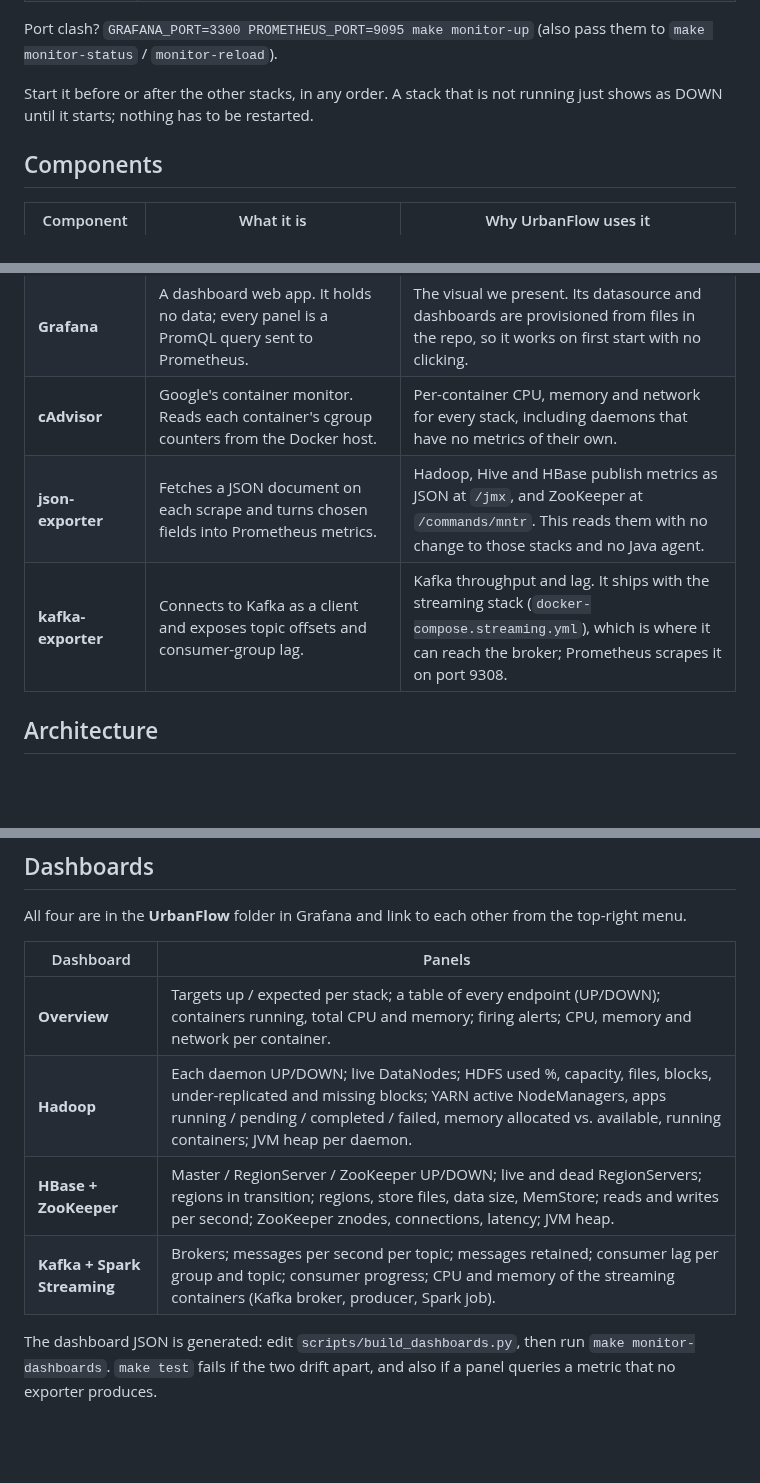
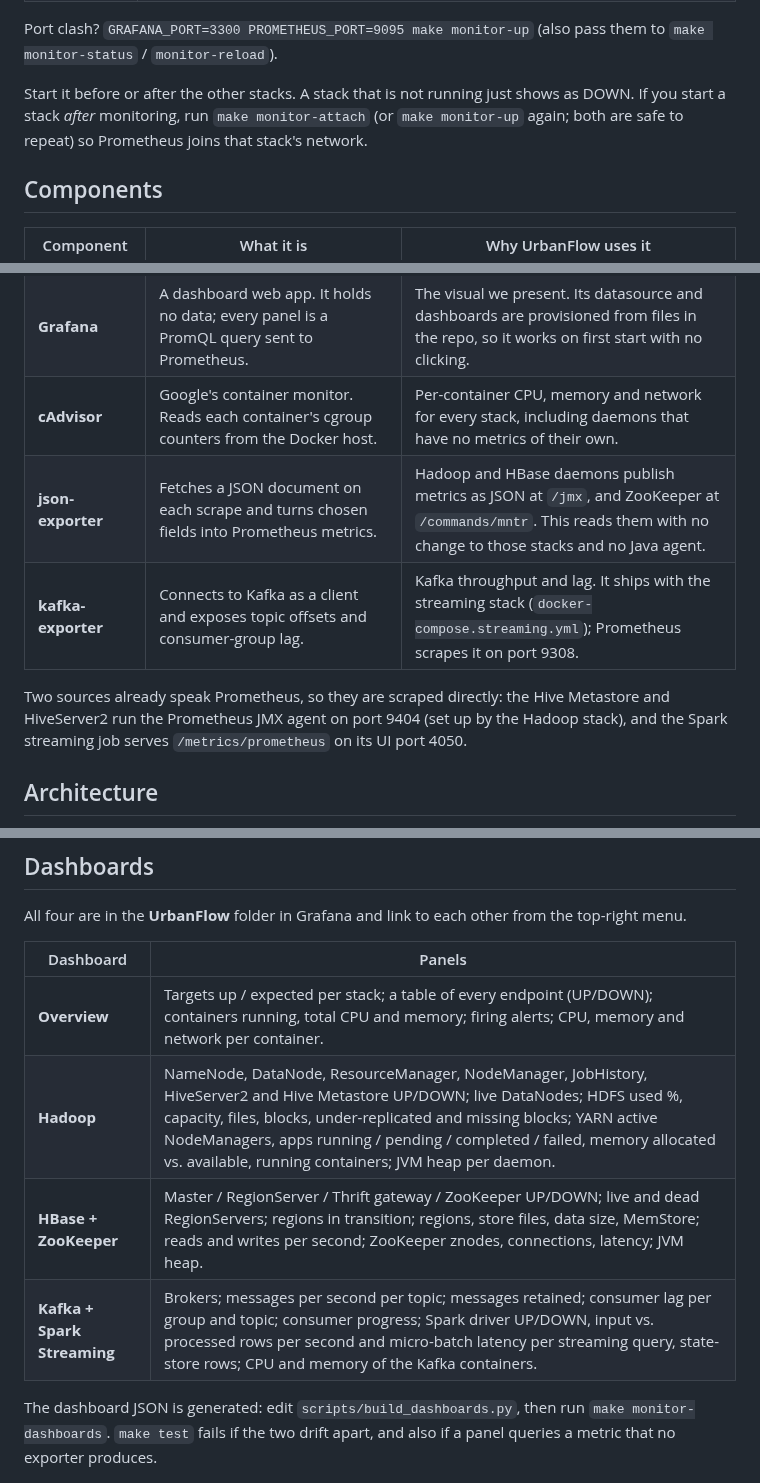
Before and after one commit to Denimworld12/Urbanflow-BigData-ML, a Markdown page: docs/hadoop/monitoring.md, 3 parts joined by grey strips. Rendered like a GitHub page; blank space fills up the shorter version.

```diff
--- a/docs/hadoop/monitoring.md
+++ b/docs/hadoop/monitoring.md
@@ -26,8 +26,10 @@ make monitor-down      # stop it (data volumes are kept)
 Port clash? `GRAFANA_PORT=3300 PROMETHEUS_PORT=9095 make monitor-up`
 (also pass them to `make monitor-status` / `monitor-reload`).
 
-Start it before or after the other stacks, in any order. A stack that is not
-running just shows as DOWN until it starts; nothing has to be restarted.
+Start it before or after the other stacks. A stack that is not running just
+shows as DOWN. If you start a stack *after* monitoring, run `make
+monitor-attach` (or `make monitor-up` again; both are safe to repeat) so
+Prometheus joins that stack's network.
 
 ## Components
 
@@ -36,8 +38,13 @@ running just shows as DOWN until it starts; nothing has to be restarted.
 | **Prometheus** | A time-series database that *pulls* ("scrapes") metrics over HTTP from every target every 15 s, stores them, and answers queries in PromQL. Also evaluates alert rules. | One store for the health numbers of every stack, with history, so we can show what happened during a job, not just "now". |
 | **Grafana** | A dashboard web app. It holds no data; every panel is a PromQL query sent to Prometheus. | The visual we present. Its datasource and dashboards are provisioned from files in the repo, so it works on first start with no clicking. |
 | **cAdvisor** | Google's container monitor. Reads each container's cgroup counters from the Docker host. | Per-container CPU, memory and network for every stack, including daemons that have no metrics of their own. |
-| **json-exporter** | Fetches a JSON document on each scrape and turns chosen fields into Prometheus metrics. | Hadoop, Hive and HBase publish metrics as JSON at `/jmx`, and ZooKeeper at `/commands/mntr`. This reads them with no change to those stacks and no Java agent. |
-| **kafka-exporter** | Connects to Kafka as a client and exposes topic offsets and consumer-group lag. | Kafka throughput and lag. It ships with the streaming stack (`docker-compose.streaming.yml`), which is where it can reach the broker; Prometheus scrapes it on port 9308. |
+| **json-exporter** | Fetches a JSON document on each scrape and turns chosen fields into Prometheus metrics. | Hadoop and HBase daemons publish metrics as JSON at `/jmx`, and ZooKeeper at `/commands/mntr`. This reads them with no change to those stacks and no Java agent. |
+| **kafka-exporter** | Connects to Kafka as a client and exposes topic offsets and consumer-group lag. | Kafka throughput and lag. It ships with the streaming stack (`docker-compose.streaming.yml`); Prometheus scrapes it on port 9308. |
+
+Two sources already speak Prometheus, so they are scraped directly: the Hive
+Metastore and HiveServer2 run the Prometheus JMX agent on port 9404 (set up
+by the Hadoop stack), and the Spark streaming job serves
+`/metrics/prometheus` on its UI port 4050.
 
 ## Architecture
 
@@ -113,9 +141,9 @@ from the top-right menu.
 | Dashboard | Panels |
 |---|---|
 | **Overview** | Targets up / expected per stack; a table of every endpoint (UP/DOWN); containers running, total CPU and memory; firing alerts; CPU, memory and network per container. |
-| **Hadoop** | Each daemon UP/DOWN; live DataNodes; HDFS used %, capacity, files, blocks, under-replicated and missing blocks; YARN active NodeManagers, apps running / pending / completed / failed, memory allocated vs. available, running containers; JVM heap per daemon. |
-| **HBase + ZooKeeper** | Master / RegionServer / ZooKeeper UP/DOWN; live and dead RegionServers; regions in transition; regions, store files, data size, MemStore; reads and writes per second; ZooKeeper znodes, connections, latency; JVM heap. |
-| **Kafka + Spark Streaming** | Brokers; messages per second per topic; messages retained; consumer lag per group and topic; consumer progress; CPU and memory of the streaming containers (Kafka broker, producer, Spark job). |
+| **Hadoop** | NameNode, DataNode, ResourceManager, NodeManager, JobHistory, HiveServer2 and Hive Metastore UP/DOWN; live DataNodes; HDFS used %, capacity, files, blocks, under-replicated and missing blocks; YARN active NodeManagers, apps running / pending / completed / failed, memory allocated vs. available, running containers; JVM heap per daemon. |
+| **HBase + ZooKeeper** | Master / RegionServer / Thrift gateway / ZooKeeper UP/DOWN; live and dead RegionServers; regions in transition; regions, store files, data size, MemStore; reads and writes per second; ZooKeeper znodes, connections, latency; JVM heap. |
+| **Kafka + Spark Streaming** | Brokers; messages per second per topic; messages retained; consumer lag per group and topic; consumer progress; Spark driver UP/DOWN, input vs. processed rows per second and micro-batch latency per streaming query, state-store rows; CPU and memory of the Kafka containers. |
 
 The dashboard JSON is generated: edit `scripts/build_dashboards.py`, then run
 `make monitor-dashboards`. `make test` fails if the two drift apart, and also
```
Also changed, not shown: other parts of docs/hadoop/monitoring.md (+63 -28 lines), README.md (+5 -2 lines), docs/screenshots/monitoring-hadoop.png (added), docs/screenshots/monitoring-hbase.png (added), docs/screenshots/monitoring-overview.png (added), docs/screenshots/monitoring-streaming.png (added), 10 other files.
